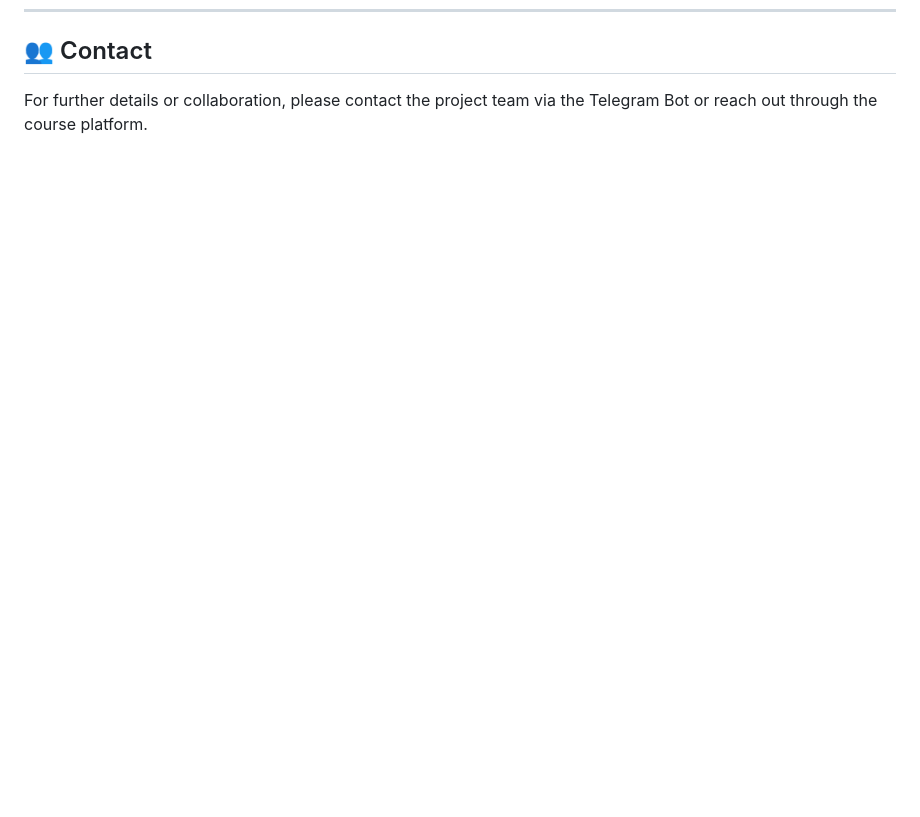
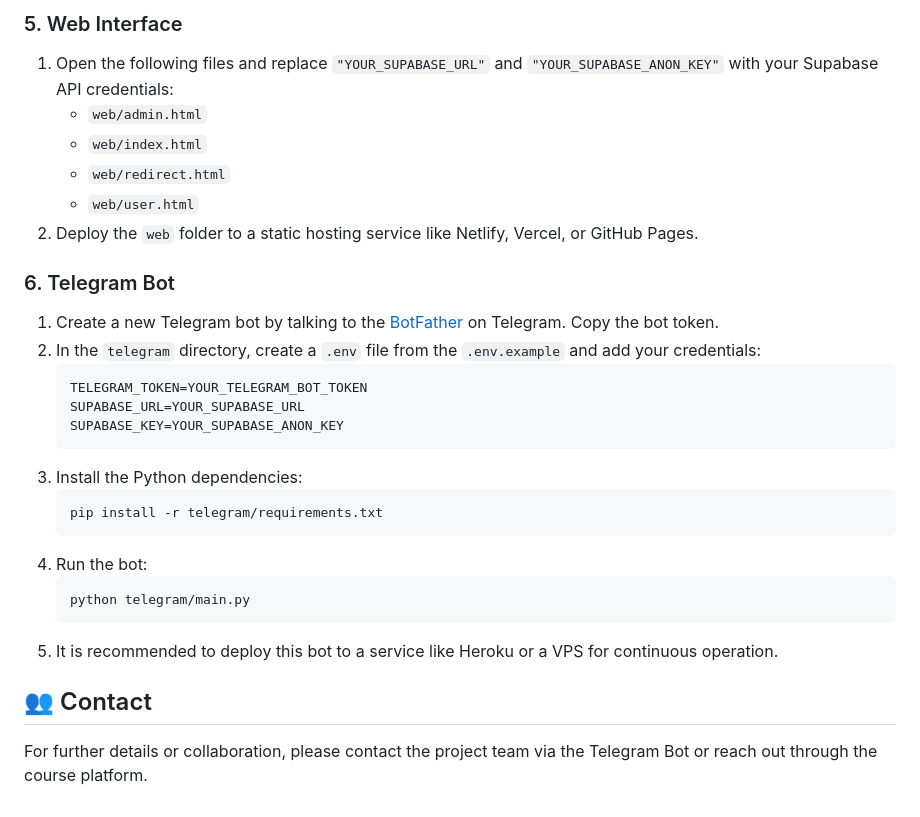
Before and after one commit to longthhe191048/IOT_IA1905, a Markdown page: README.md, the part around one of its changes. Rendered like a GitHub page; blank space fills up the shorter version.

````diff
--- a/README.md
+++ b/README.md
@@ -167,3 +223,29 @@ There is a growing demand for remote health monitoring, especially in pandemics
+### 5. Web Interface
+1. Open the following files and replace `"YOUR_SUPABASE_URL"` and `"YOUR_SUPABASE_ANON_KEY"` with your Supabase API credentials:
+   - `web/admin.html`
+   - `web/index.html`
+   - `web/redirect.html`
+   - `web/user.html`
+2. Deploy the `web` folder to a static hosting service like Netlify, Vercel, or GitHub Pages.
+
+### 6. Telegram Bot
+1. Create a new Telegram bot by talking to the [BotFather](https://t.me/botfather) on Telegram. Copy the bot token.
+2. In the `telegram` directory, create a `.env` file from the `.env.example` and add your credentials:
+   ```
+   TELEGRAM_TOKEN=YOUR_TELEGRAM_BOT_TOKEN
+   SUPABASE_URL=YOUR_SUPABASE_URL
+   SUPABASE_KEY=YOUR_SUPABASE_ANON_KEY
+   ```
+3. Install the Python dependencies:
+   ```bash
+   pip install -r telegram/requirements.txt
+   ```
+4. Run the bot:
+   ```bash
+   python telegram/main.py
+   ```
+5. It is recommended to deploy this bot to a service like Heroku or a VPS for continuous operation.
+
 ## 👥 Contact
 
 For further details or collaboration, please contact the project team via the Telegram Bot or reach out through the course platform.
````
Also changed, not shown: other parts of README.md (+56 -0 lines).
